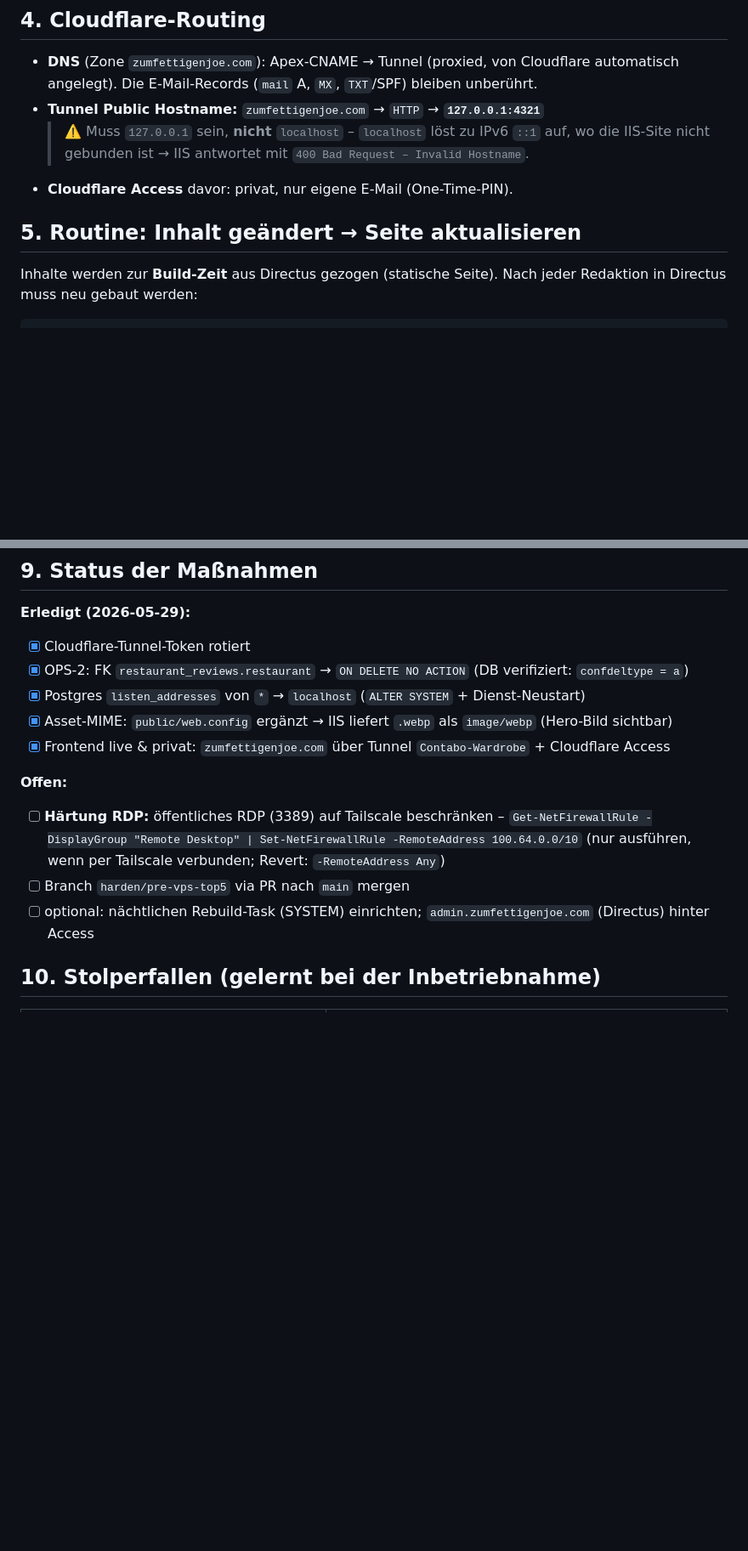
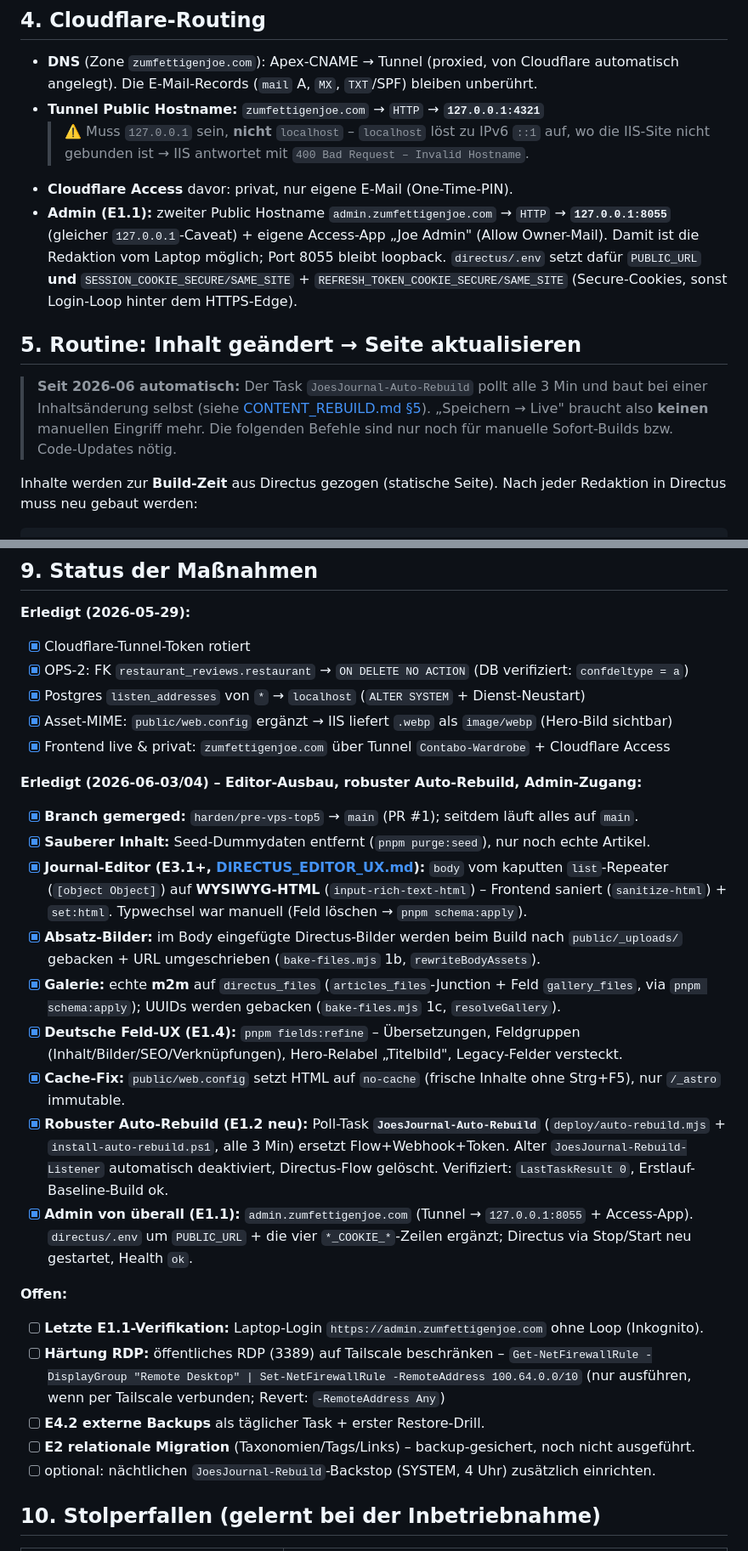
Before and after one commit to andreaskeis77/joes-journal, a Markdown page: docs/DEPLOY_STATE.md, 2 parts joined by grey strips. Shown at 85% size. GitHub-like rendering; blank space fills up the shorter version.

```diff
--- a/docs/DEPLOY_STATE.md
+++ b/docs/DEPLOY_STATE.md
@@ -48,8 +50,18 @@ Secrets stehen ausschließlich in den `.env`-Dateien und im Cloudflare-Dashboard
   > ⚠️ Muss `127.0.0.1` sein, **nicht** `localhost` – `localhost` löst zu IPv6 `::1` auf, wo die
   > IIS-Site nicht gebunden ist → IIS antwortet mit `400 Bad Request – Invalid Hostname`.
 - **Cloudflare Access** davor: privat, nur eigene E-Mail (One-Time-PIN).
+- **Admin (E1.1):** zweiter Public Hostname `admin.zumfettigenjoe.com` → `HTTP` → **`127.0.0.1:8055`**
+  (gleicher `127.0.0.1`-Caveat) + eigene Access-App „Joe Admin" (Allow Owner-Mail). Damit ist die
+  Redaktion vom Laptop möglich; Port 8055 bleibt loopback. `directus/.env` setzt dafür `PUBLIC_URL`
+  **und** `SESSION_COOKIE_SECURE/SAME_SITE` + `REFRESH_TOKEN_COOKIE_SECURE/SAME_SITE` (Secure-Cookies,
+  sonst Login-Loop hinter dem HTTPS-Edge).
 
 ## 5. Routine: Inhalt geändert → Seite aktualisieren
+
+> **Seit 2026-06 automatisch:** Der Task `JoesJournal-Auto-Rebuild` pollt alle 3 Min und baut bei
+> einer Inhaltsänderung selbst (siehe [CONTENT_REBUILD.md §5](CONTENT_REBUILD.md)). „Speichern → Live"
+> braucht also **keinen** manuellen Eingriff mehr. Die folgenden Befehle sind nur noch für manuelle
+> Sofort-Builds bzw. Code-Updates nötig.
 
 Inhalte werden zur **Build-Zeit** aus Directus gezogen (statische Seite). Nach jeder Redaktion
 in Directus muss neu gebaut werden:
@@ -113,13 +125,38 @@ Public: `https://zumfettigenjoe.com` → Access-Login → Joe-Startseite.
 - [x] Asset-MIME: `public/web.config` ergänzt → IIS liefert `.webp` als `image/webp` (Hero-Bild sichtbar)
 - [x] Frontend live & privat: `zumfettigenjoe.com` über Tunnel `Contabo-Wardrobe` + Cloudflare Access
 
+**Erledigt (2026-06-03/04) – Editor-Ausbau, robuster Auto-Rebuild, Admin-Zugang:**
+
+- [x] **Branch gemerged:** `harden/pre-vps-top5` → `main` (PR #1); seitdem läuft alles auf `main`.
+- [x] **Sauberer Inhalt:** Seed-Dummydaten entfernt (`pnpm purge:seed`), nur noch echte Artikel.
+- [x] **Journal-Editor (E3.1+, [DIRECTUS_EDITOR_UX.md](DIRECTUS_EDITOR_UX.md)):** `body` vom kaputten
+      `list`-Repeater (`[object Object]`) auf **WYSIWYG-HTML** (`input-rich-text-html`) – Frontend
+      saniert (`sanitize-html`) + `set:html`. Typwechsel war manuell (Feld löschen → `pnpm schema:apply`).
+- [x] **Absatz-Bilder:** im Body eingefügte Directus-Bilder werden beim Build nach `public/_uploads/`
+      gebacken + URL umgeschrieben (`bake-files.mjs` 1b, `rewriteBodyAssets`).
+- [x] **Galerie:** echte **m2m** auf `directus_files` (`articles_files`-Junction + Feld `gallery_files`,
+      via `pnpm schema:apply`); UUIDs werden gebacken (`bake-files.mjs` 1c, `resolveGallery`).
+- [x] **Deutsche Feld-UX (E1.4):** `pnpm fields:refine` – Übersetzungen, Feldgruppen
+      (Inhalt/Bilder/SEO/Verknüpfungen), Hero-Relabel „Titelbild", Legacy-Felder versteckt.
+- [x] **Cache-Fix:** `public/web.config` setzt HTML auf `no-cache` (frische Inhalte ohne Strg+F5),
+      nur `/_astro` immutable.
+- [x] **Robuster Auto-Rebuild (E1.2 neu):** Poll-Task **`JoesJournal-Auto-Rebuild`**
+      (`deploy/auto-rebuild.mjs` + `install-auto-rebuild.ps1`, alle 3 Min) ersetzt Flow+Webhook+Token.
+      Alter `JoesJournal-Rebuild-Listener` automatisch deaktiviert, Directus-Flow gelöscht. Verifiziert:
+      `LastTaskResult 0`, Erstlauf-Baseline-Build ok.
+- [x] **Admin von überall (E1.1):** `admin.zumfettigenjoe.com` (Tunnel → `127.0.0.1:8055` + Access-App).
+      `directus/.env` um `PUBLIC_URL` + die vier `*_COOKIE_*`-Zeilen ergänzt; Directus via Stop/Start
+      neu gestartet, Health `ok`.
+
 **Offen:**
 
+- [ ] **Letzte E1.1-Verifikation:** Laptop-Login `https://admin.zumfettigenjoe.com` ohne Loop (Inkognito).
 - [ ] **Härtung RDP:** öffentliches RDP (3389) auf Tailscale beschränken –
       `Get-NetFirewallRule -DisplayGroup "Remote Desktop" | Set-NetFirewallRule -RemoteAddress 100.64.0.0/10`
       (nur ausführen, wenn per Tailscale verbunden; Revert: `-RemoteAddress Any`)
-- [ ] Branch `harden/pre-vps-top5` via PR nach `main` mergen
-- [ ] optional: nächtlichen Rebuild-Task (SYSTEM) einrichten; `admin.zumfettigenjoe.com` (Directus) hinter Access
+- [ ] **E4.2 externe Backups** als täglicher Task + erster Restore-Drill.
+- [ ] **E2 relationale Migration** (Taxonomien/Tags/Links) – backup-gesichert, noch nicht ausgeführt.
+- [ ] optional: nächtlichen `JoesJournal-Rebuild`-Backstop (SYSTEM, 4 Uhr) zusätzlich einrichten.
 
 ## 10. Stolperfallen (gelernt bei der Inbetriebnahme)
 
```
Also changed, not shown: other parts of docs/DEPLOY_STATE.md (+8 -1 lines), docs/ROADMAP_EXPANSION.md (+25 -14 lines).
